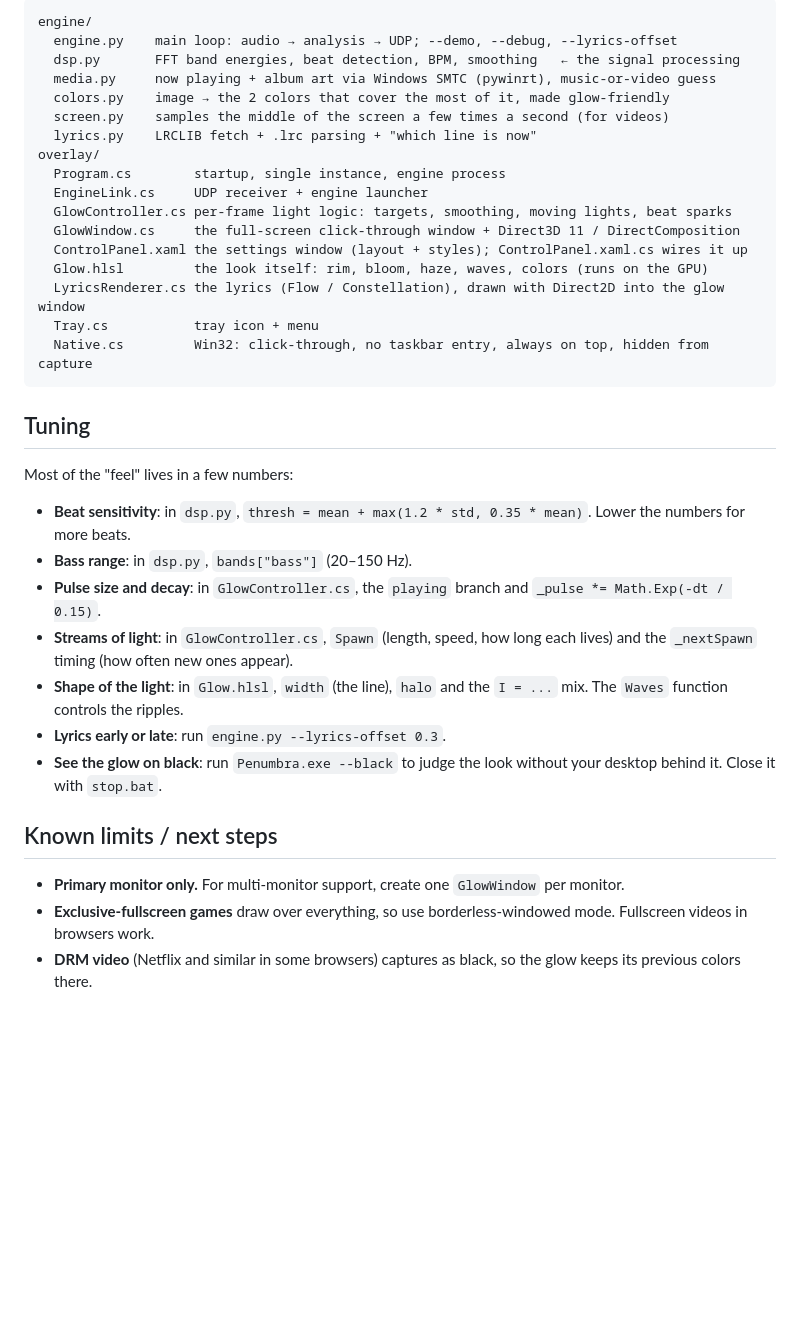
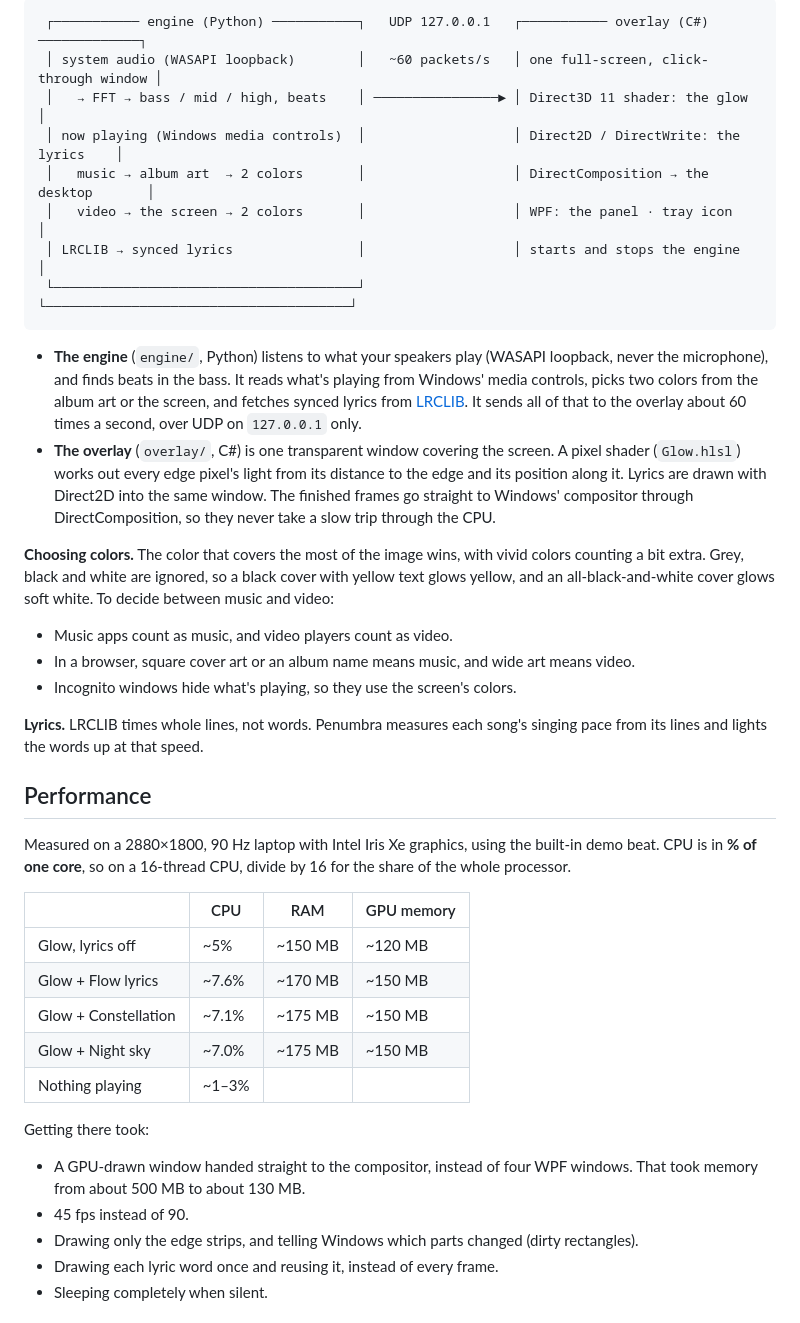
Before and after one commit to SadMan-ZaMaN/Penumbra, a Markdown page: README.md, the part around one of its changes. Rendered like a GitHub page; blank space fills up the shorter version.

````diff
--- a/README.md
+++ b/README.md
@@ -74,37 +102,41 @@ Settings are saved in `%APPDATA%\Penumbra\settings.json` (moved over automatical
 
 ```
-engine/
-  engine.py    main loop: audio → analysis → UDP; --demo, --debug, --lyrics-offset
-  dsp.py       FFT band energies, beat detection, BPM, smoothing   ← the signal processing
-  media.py     now playing + album art via Windows SMTC (pywinrt), music-or-video guess
-  colors.py    image → the 2 colors that cover the most of it, made glow-friendly
-  screen.py    samples the middle of the screen a few times a second (for videos)
-  lyrics.py    LRCLIB fetch + .lrc parsing + "which line is now"
-overlay/
-  Program.cs        startup, single instance, engine process
-  EngineLink.cs     UDP receiver + engine launcher
-  GlowController.cs per-frame light logic: targets, smoothing, moving lights, beat sparks
-  GlowWindow.cs     the full-screen click-through window + Direct3D 11 / DirectComposition
-  ControlPanel.xaml the settings window (layout + styles); ControlPanel.xaml.cs wires it up
-  Glow.hlsl         the look itself: rim, bloom, haze, waves, colors (runs on the GPU)
-  LyricsRenderer.cs the lyrics (Flow / Constellation), drawn with Direct2D into the glow window
-  Tray.cs           tray icon + menu
-  Native.cs         Win32: click-through, no taskbar entry, always on top, hidden from capture
+ ┌─────────── engine (Python) ───────────┐   UDP 127.0.0.1   ┌─────────── overlay (C#) ─────────────┐
+ │ system audio (WASAPI loopback)        │   ~60 packets/s   │ one full-screen, click-through window │
+ │   → FFT → bass / mid / high, beats    │ ────────────────► │ Direct3D 11 shader: the glow          │
+ │ now playing (Windows media controls)  │                   │ Direct2D / DirectWrite: the lyrics    │
+ │   music → album art  → 2 colors       │                   │ DirectComposition → the desktop       │
+ │   video → the screen → 2 colors       │                   │ WPF: the panel · tray icon            │
+ │ LRCLIB → synced lyrics                │                   │ starts and stops the engine           │
+ └───────────────────────────────────────┘                   └───────────────────────────────────────┘
 ```
 
-## Tuning
+- **The engine** (`engine/`, Python) listens to what your speakers play (WASAPI loopback, never the microphone), and finds beats in the bass. It reads what's playing from Windows' media controls, picks two colors from the album art or the screen, and fetches synced lyrics from [LRCLIB](https://lrclib.net). It sends all of that to the overlay about 60 times a second, over UDP on `127.0.0.1` only.
+- **The overlay** (`overlay/`, C#) is one transparent window covering the screen. A pixel shader (`Glow.hlsl`) works out every edge pixel's light from its distance to the edge and its position along it. Lyrics are drawn with Direct2D into the same window. The finished frames go straight to Windows' compositor through DirectComposition, so they never take a slow trip through the CPU.
 
-Most of the "feel" lives in a few numbers:
-- **Beat sensitivity**: in `dsp.py`, `thresh = mean + max(1.2 * std, 0.35 * mean)`. Lower the numbers for more beats.
-- **Bass range**: in `dsp.py`, `bands["bass"]` (20–150 Hz).
-- **Pulse size and decay**: in `GlowController.cs`, the `playing` branch and `_pulse *= Math.Exp(-dt / 0.15)`.
-- **Streams of light**: in `GlowController.cs`, `Spawn` (length, speed, how long each lives) and the `_nextSpawn` timing (how often new ones appear).
-- **Shape of the light**: in `Glow.hlsl`, `width` (the line), `halo` and the `I = ...` mix. The `Waves` function controls the ripples.
-- **Lyrics early or late**: run `engine.py --lyrics-offset 0.3`.
-- **See the glow on black**: run `Penumbra.exe --black` to judge the look without your desktop behind it. Close it with `stop.bat`.
+**Choosing colors.** The color that covers the most of the image wins, with vivid colors counting a bit extra. Grey, black and white are ignored, so a black cover with yellow text glows yellow, and an all-black-and-white cover glows soft white. To decide between music and video:
+- Music apps count as music, and video players count as video.
+- In a browser, square cover art or an album name means music, and wide art means video.
+- Incognito windows hide what's playing, so they use the screen's colors.
 
-## Known limits / next steps
+**Lyrics.** LRCLIB times whole lines, not words. Penumbra measures each song's singing pace from its lines and lights the words up at that speed.
 
-- **Primary monitor only.** For multi-monitor support, create one `GlowWindow` per monitor.
-- **Exclusive-fullscreen games** draw over everything, so use borderless-windowed mode. Fullscreen videos in browsers work.
-- **DRM video** (Netflix and similar in some browsers) captures as black, so the glow keeps its previous colors there.
+## Performance
+
+Measured on a 2880×1800, 90 Hz laptop with Intel Iris Xe graphics, using the built-in demo beat. CPU is in **% of one core**, so on a 16-thread CPU, divide by 16 for the share of the whole processor.
+
+| | CPU | RAM | GPU memory |
+|---|---|---|---|
+| Glow, lyrics off | ~5% | ~150 MB | ~120 MB |
+| Glow + Flow lyrics | ~7.6% | ~170 MB | ~150 MB |
+| Glow + Constellation | ~7.1% | ~175 MB | ~150 MB |
+| Glow + Night sky | ~7.0% | ~175 MB | ~150 MB |
+| Nothing playing | ~1–3% | | |
+
+Getting there took:
+- A GPU-drawn window handed straight to the compositor, instead of four WPF windows. That took memory from about 500 MB to about 130 MB.
+- 45 fps instead of 90.
+- Drawing only the edge strips, and telling Windows which parts changed (dirty rectangles).
+- Drawing each lyric word once and reusing it, instead of every frame.
+- Sleeping completely when silent.
+
````
Also changed, not shown: other parts of README.md (+153 -58 lines), docs/screenshots/glow-and-lyrics.png (added), docs/screenshots/lyrics-constellation.png (added), docs/screenshots/lyrics-flow.png (added), docs/screenshots/night-sky.png (added), docs/screenshots/panel.png (added), 1 other file.
